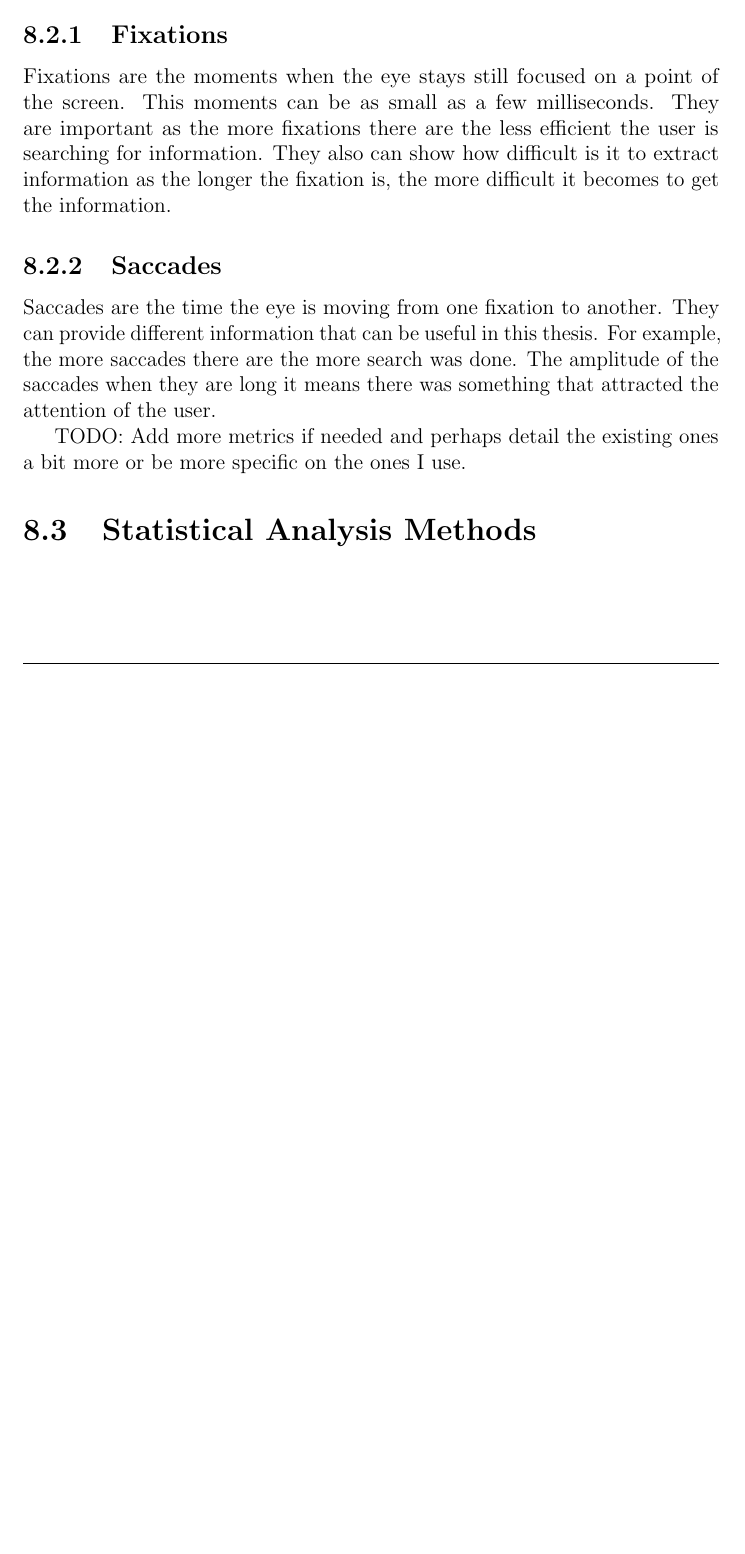
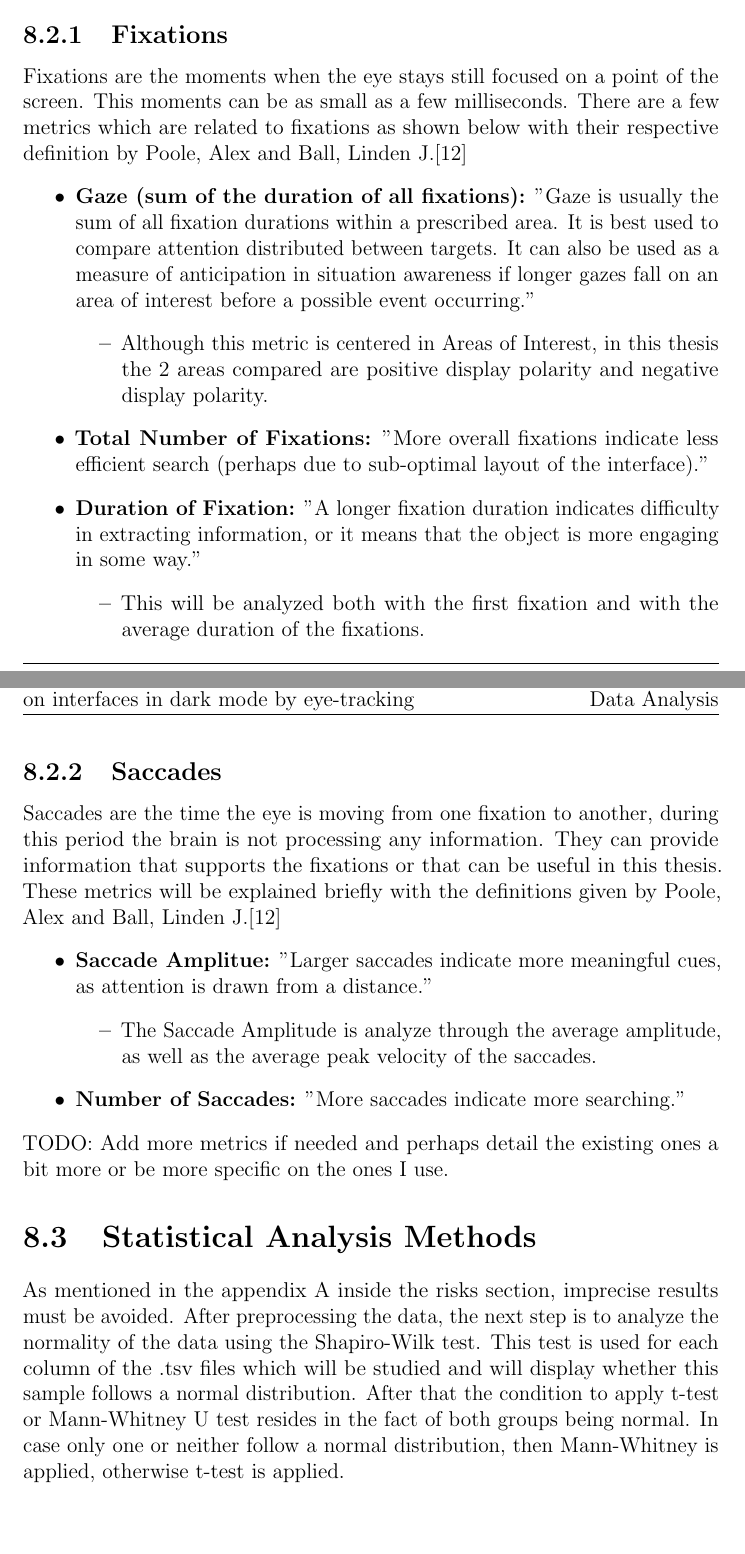
Before and after one commit to andrrsin/TFG, a LaTeX thesis (docs/main.tex, which reads docs/chapters/data_analysis.tex): part of page 37 of 47 before the commit and two parts of pages 37 and 38 of 48 after it, the two joined at a grey line, cut so that both start at the same text, the shorter picture padded with empty space. Compiled offline with pdfLaTeX.

Commit message:
Statistical analysis started + Metrics chosen finished

```diff
--- a/docs/chapters/data_analysis.tex
+++ b/docs/chapters/data_analysis.tex
@@ -113,13 +112,43 @@ research: Current status and future prospects"\cite{Poole2006}. These metrics ar
 and were analyzed for the different escenarios as long as with the whole recording.
 \subsection{Fixations}
 Fixations are the moments when the eye stays still focused on a point of the screen. This moments can be as small
-as a few milliseconds. They are important as the more fixations there are the less efficient the user is searching
-for information. They also can show how difficult is it to extract information as the longer the fixation is, the
-more difficult it becomes to get the information.
+as a few milliseconds. There are a few metrics which are related to fixations as
+shown below with their respective definition by Poole, Alex and Ball, Linden J.\cite{Poole2006}
+\begin{itemize}
+    \item \textbf{Gaze (sum of the duration of all fixations):} "Gaze is usually the sum of all fixation durations
+    within a prescribed area. It is best used to compare attention distributed between targets. It can
+    also be used as a measure of anticipation in situation awareness if longer gazes fall on an area of
+    interest before a possible event occurring."
+    \begin{itemize}
+        \item Although this metric is centered in Areas of Interest, in this thesis the 2 areas compared are
+        positive display polarity and negative display polarity.
+    \end{itemize}
+    \item \textbf{Total Number of Fixations:} "More overall fixations indicate less efficient search
+    (perhaps due to sub-optimal layout of the interface)."
+    \item \textbf{Duration of Fixation:} "A longer fixation duration indicates difficulty in extracting
+    information, or it means that the object is more engaging in some way."
+    \begin{itemize}
+        \item This will be analyzed both with the first fixation and with the average duration of the fixations.
+    \end{itemize}
+\end{itemize}
 \subsection{Saccades}
-Saccades are the time the eye is moving from one fixation to another. They can provide different information
-that can be useful in this thesis. For example, the more saccades there are the more search was done. The amplitude
-of the saccades when they are long it means there was something that attracted the attention of the user.
-
+Saccades are the time the eye is moving from one fixation to another, during this period the brain is not
+processing any information. They can provide information that supports the fixations or that can be useful
+in this thesis. These metrics will be explained briefly with the definitions given by Poole, Alex and Ball,
+Linden J.\cite{Poole2006}
+\begin{itemize}
+    \item \textbf{Saccade Amplitue:} "Larger saccades indicate more meaningful cues, as attention is drawn
+     from a distance."
+        \begin{itemize}
+            \item The Saccade Amplitude is analyze through the average amplitude,
+            as well as the average peak velocity of the saccades.
+        \end{itemize}
+    \item \textbf{Number of Saccades:} "More saccades indicate more searching."
+\end{itemize}
 TODO: Add more metrics if needed and perhaps detail the existing ones a bit more or be more specific on the ones I use.
 \section{Statistical Analysis Methods}
+As mentioned in the appendix \ref{app:project_management} inside the risks section, imprecise results must be avoided.
+After preprocessing the data, the next step is to analyze the normality of the data using the Shapiro-Wilk test.
+This test is used for each column of the .tsv files which will be studied and will display whether this sample follows a
+normal distribution. After that the condition to apply t-test or Mann-Whitney U test resides in the fact of both groups
+being normal. In case only one or neither follow a normal distribution, then Mann-Whitney is applied, otherwise t-test is applied.
```
Also changed, not shown: docs/chapters/project_management.tex (+1 -1 lines), docs/main.pdf, docs/chapters/data_analysis.tex (1 more changed lines).
